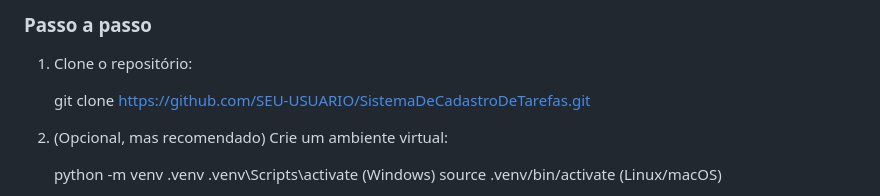
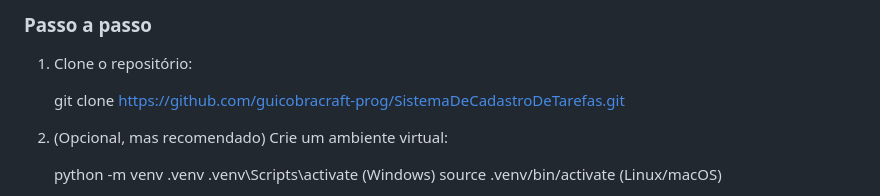
Before and after one commit to guicobracraft-prog/SistemaDeCadastroDeTarefas, a Markdown page: README.md, the part around the change. Rendered like a GitHub page.

Commit message:
Update repository URL in README

```diff
--- a/README.md
+++ b/README.md
@@ -42,7 +42,7 @@ Prazos vencidos aparecem com **fundo vermelho**.
 
 1. Clone o repositório:
 
-   git clone https://github.com/SEU-USUARIO/SistemaDeCadastroDeTarefas.git
+   git clone https://github.com/guicobracraft-prog/SistemaDeCadastroDeTarefas.git
 
 2. (Opcional, mas recomendado) Crie um ambiente virtual:
 
```
